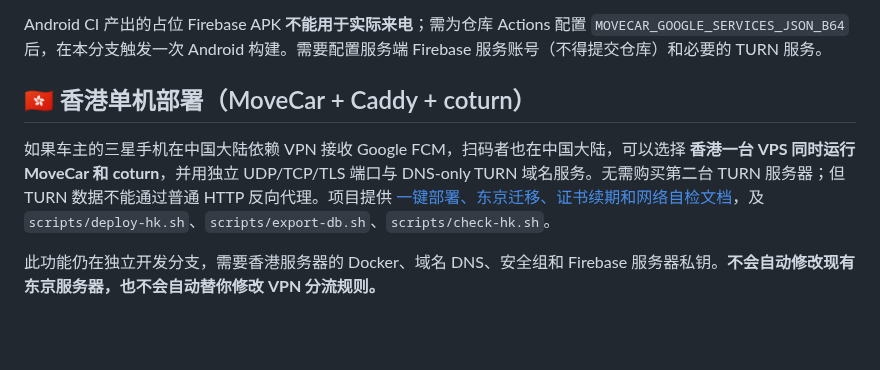
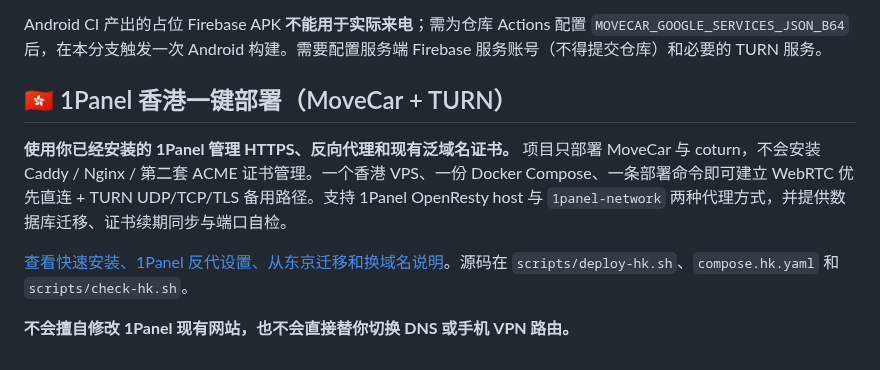
Before and after one commit to frbico/movecar, a Markdown page: README.md, the part around the change. Drawn GitHub-style; blank space fills up the shorter version.

Commit message:
docs(onepanel): replace old Caddy-on-VPS recommendation with 1Panel-native install

```diff
--- a/README.md
+++ b/README.md
@@ -199,8 +199,10 @@ docker compose -f compose.yaml ps
 Android CI 产出的占位 Firebase APK **不能用于实际来电**；需为仓库 Actions 配置 `MOVECAR_GOOGLE_SERVICES_JSON_B64` 后，在本分支触发一次 Android 构建。需要配置服务端 Firebase 服务账号（不得提交仓库）和必要的 TURN 服务。
 
 
-## 🇭🇰 香港单机部署（MoveCar + Caddy + coturn）
+## 🇭🇰 1Panel 香港一键部署（MoveCar + TURN）
 
-如果车主的三星手机在中国大陆依赖 VPN 接收 Google FCM，扫码者也在中国大陆，可以选择 **香港一台 VPS 同时运行 MoveCar 和 coturn**，并用独立 UDP/TCP/TLS 端口与 DNS-only TURN 域名服务。无需购买第二台 TURN 服务器；但 TURN 数据不能通过普通 HTTP 反向代理。项目提供 [一键部署、东京迁移、证书续期和网络自检文档](HK-ONECLICK.md)，及 `scripts/deploy-hk.sh`、`scripts/export-db.sh`、`scripts/check-hk.sh`。
+**使用你已经安装的 1Panel 管理 HTTPS、反向代理和现有泛域名证书。** 项目只部署 MoveCar 与 coturn，不会安装 Caddy / Nginx / 第二套 ACME 证书管理。一个香港 VPS、一份 Docker Compose、一条部署命令即可建立 WebRTC 优先直连 + TURN UDP/TCP/TLS 备用路径。支持 1Panel OpenResty host 与 `1panel-network` 两种代理方式，并提供数据库迁移、证书续期同步与端口自检。
 
-此功能仍在独立开发分支，需要香港服务器的 Docker、域名 DNS、安全组和 Firebase 服务器私钥。**不会自动修改现有东京服务器，也不会自动替你修改 VPN 分流规则。**
+[查看快速安装、1Panel 反代设置、从东京迁移和换域名说明](HK-ONECLICK.md)。源码在 `scripts/deploy-hk.sh`、`compose.hk.yaml` 和 `scripts/check-hk.sh`。
+
+**不会擅自修改 1Panel 现有网站，也不会直接替你切换 DNS 或手机 VPN 路由。**
```
